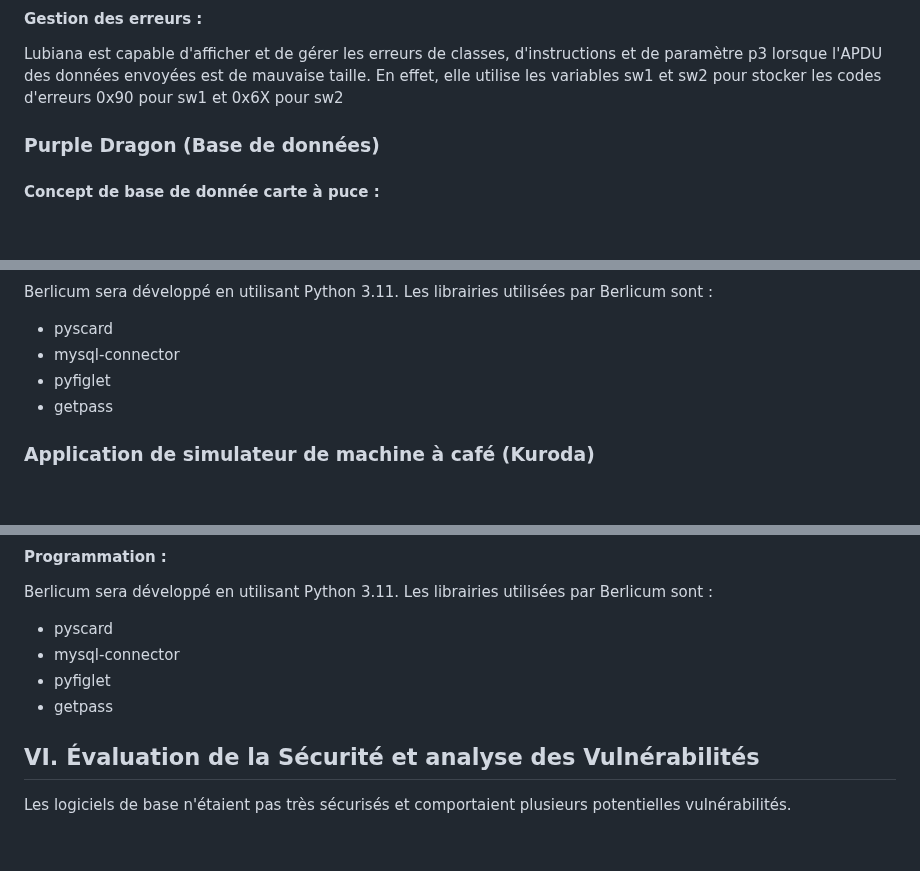
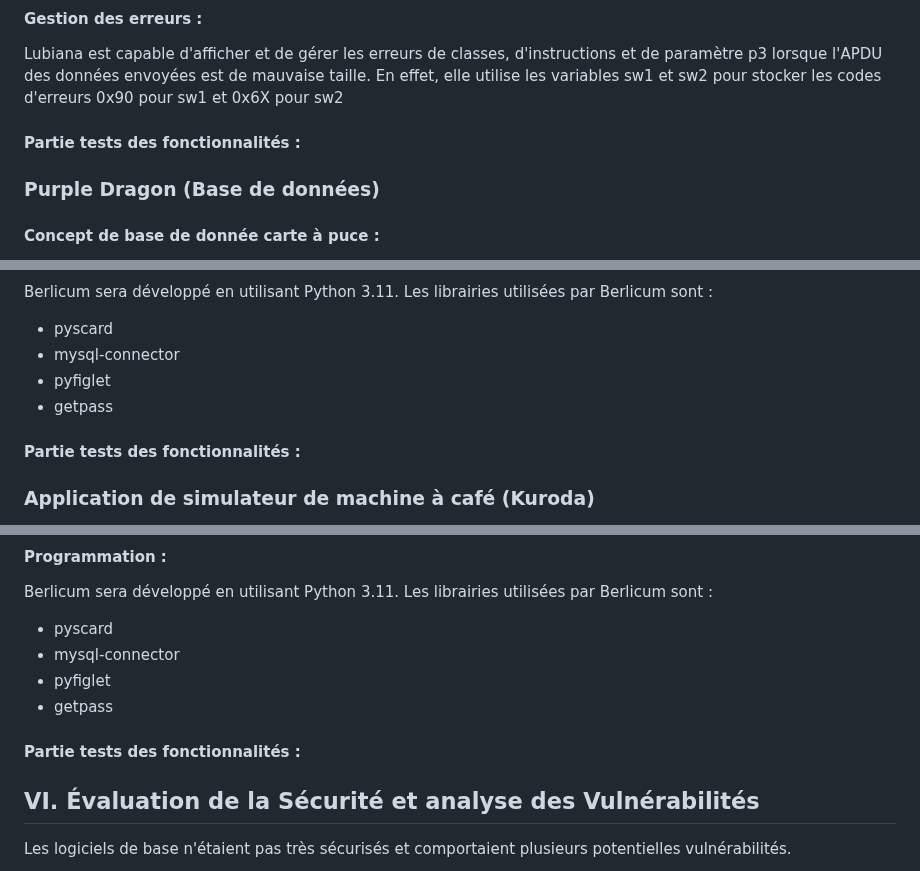
Before and after one commit to mathfern/SAE-Carotte, a Markdown page: CompteRendu.md, 3 parts joined by grey strips. Drawn GitHub-style; blank space fills up the shorter version.

```diff
--- a/CompteRendu.md
+++ b/CompteRendu.md
@@ -372,6 +372,7 @@ Lubiana sera développé en utilisant Python 3.11. Les librairies utilisées par
 Lubiana est capable d'afficher et de gérer les erreurs de classes, d'instructions et de paramètre p3 lorsque l'APDU des données envoyées est de mauvaise taille.
 En effet, elle utilise les variables sw1 et sw2 pour stocker les codes d'erreurs 0x90 pour sw1 et 0x6X pour sw2
 
+#### Partie tests des fonctionnalités :
 
 ### Purple Dragon (Base de données)
 
@@ -542,6 +541,8 @@ Berlicum sera développé en utilisant Python 3.11. Les librairies utilisées pa
 - pyfiglet
 - getpass
 
+#### Partie tests des fonctionnalités :
+
 ### Application de simulateur de machine à café (Kuroda)
 
 L'application Kuroda est un simulateur de machine à café implémenté en Python, utilisant une carte à puce comme moyen d'interaction. L'objectif principal est de permettre aux utilisateurs d'effectuer des transactions, telles que consulter le solde de leur compte, acheter une boisson et mettre à jour les données de leur carte à puce.
@@ -574,6 +575,7 @@ Berlicum sera développé en utilisant Python 3.11. Les librairies utilisées pa
 - pyfiglet
 - getpass
 
+#### Partie tests des fonctionnalités :
 
 ## VI. Évaluation de la Sécurité et analyse des Vulnérabilités
 Les logiciels de base n'étaient pas très sécurisés et comportaient plusieurs potentielles vulnérabilités.
```
Also changed, not shown: other parts of CompteRendu.md (+0 -2 lines).
